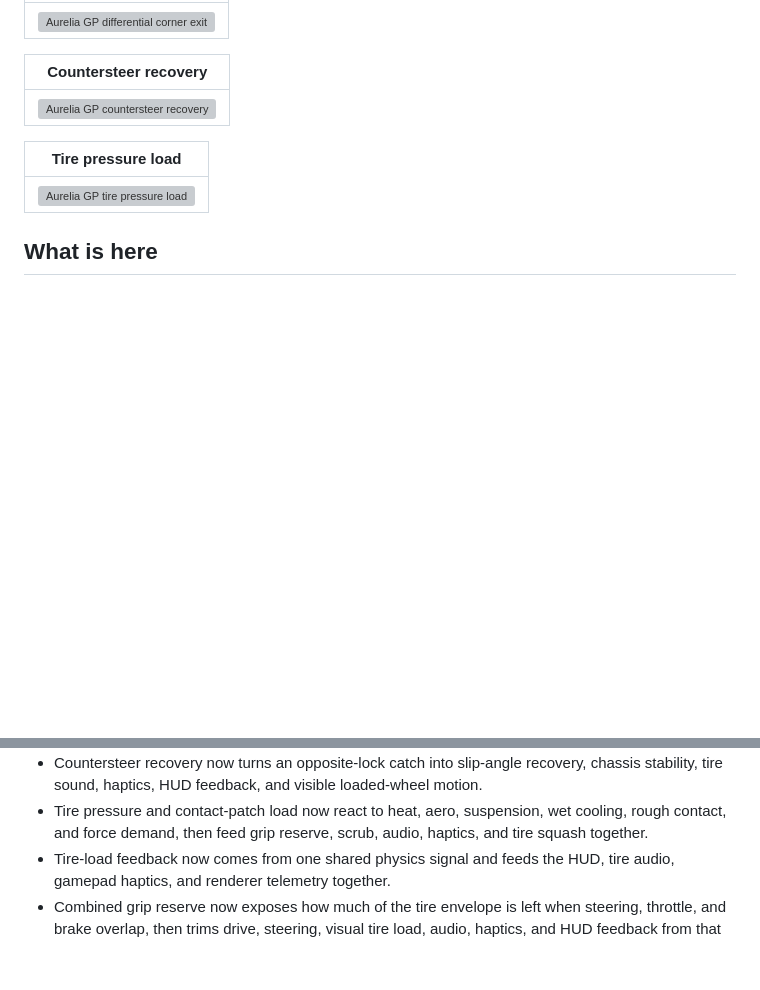
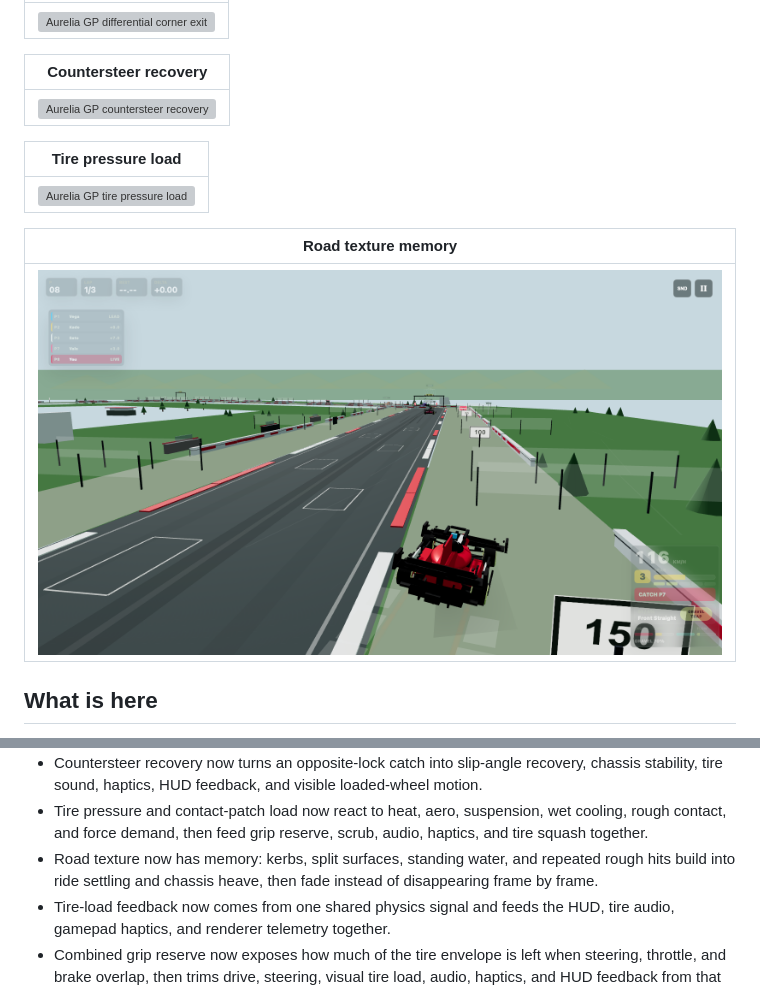
Before and after one commit to Aarekaz/f1-game, a Markdown page: README.md, 2 parts joined by grey strips. Rendered like a GitHub page; pictures changed too: readme-assets/screenshots/38-aurelia-road-texture-memory.png (added); blank space fills up the shorter version; grey boxes are pictures that could not be loaded.

Commit message:
docs: add road texture memory screenshot

```diff
--- a/README.md
+++ b/README.md
@@ -146,6 +146,10 @@ This is not trying to be a licensed Formula 1 sim. The goal is a web game that f
 | --- |
 | ![Aurelia GP tire pressure load](readme-assets/screenshots/37-aurelia-tire-pressure-load.png) |
 
+| Road texture memory |
+| --- |
+| ![Aurelia GP road texture memory](readme-assets/screenshots/38-aurelia-road-texture-memory.png) |
+
 ## What is here
 
 - A Three.js race view with a closed, world-space procedural GP-style circuit.
@@ -172,6 +176,7 @@ This is not trying to be a licensed Formula 1 sim. The goal is a web game that f
 - Differential corner-exit load now tracks drive torque, diff lock, and inside-rear slip, so throttle application can rotate or tighten the rear axle instead of behaving like a simple speed button.
 - Countersteer recovery now turns an opposite-lock catch into slip-angle recovery, chassis stability, tire sound, haptics, HUD feedback, and visible loaded-wheel motion.
 - Tire pressure and contact-patch load now react to heat, aero, suspension, wet cooling, rough contact, and force demand, then feed grip reserve, scrub, audio, haptics, and tire squash together.
+- Road texture now has memory: kerbs, split surfaces, standing water, and repeated rough hits build into ride settling and chassis heave, then fade instead of disappearing frame by frame.
 - Tire-load feedback now comes from one shared physics signal and feeds the HUD, tire audio, gamepad haptics, and renderer telemetry together.
 - Combined grip reserve now exposes how much of the tire envelope is left when steering, throttle, and brake overlap, then trims drive, steering, visual tire load, audio, haptics, and HUD feedback from that shared signal.
 - Steering-load feedback now rises from tire force, saturation, slip angle, front axle load, and driver steering, then feeds the HUD, tire audio, and gamepad haptics together.
```
